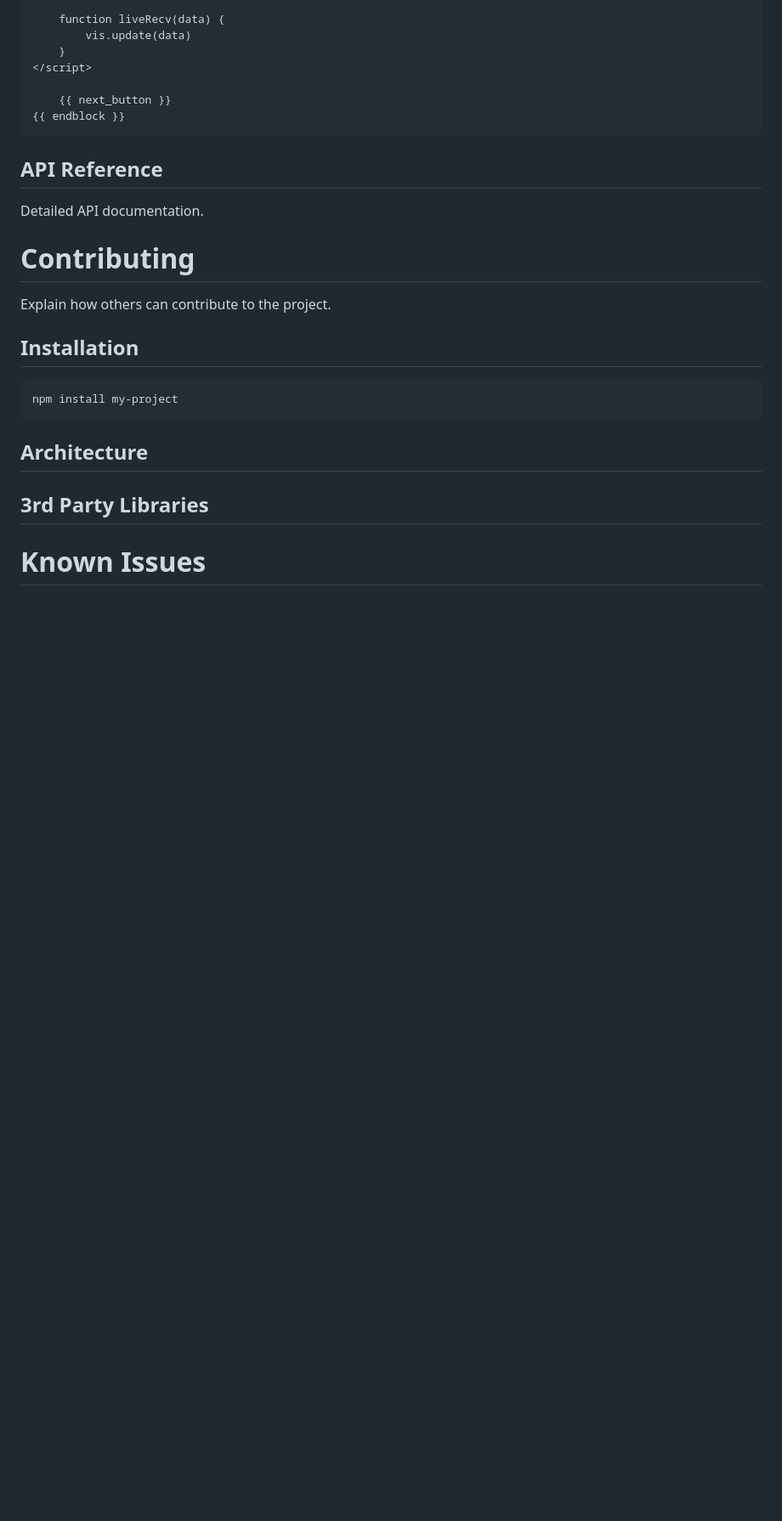
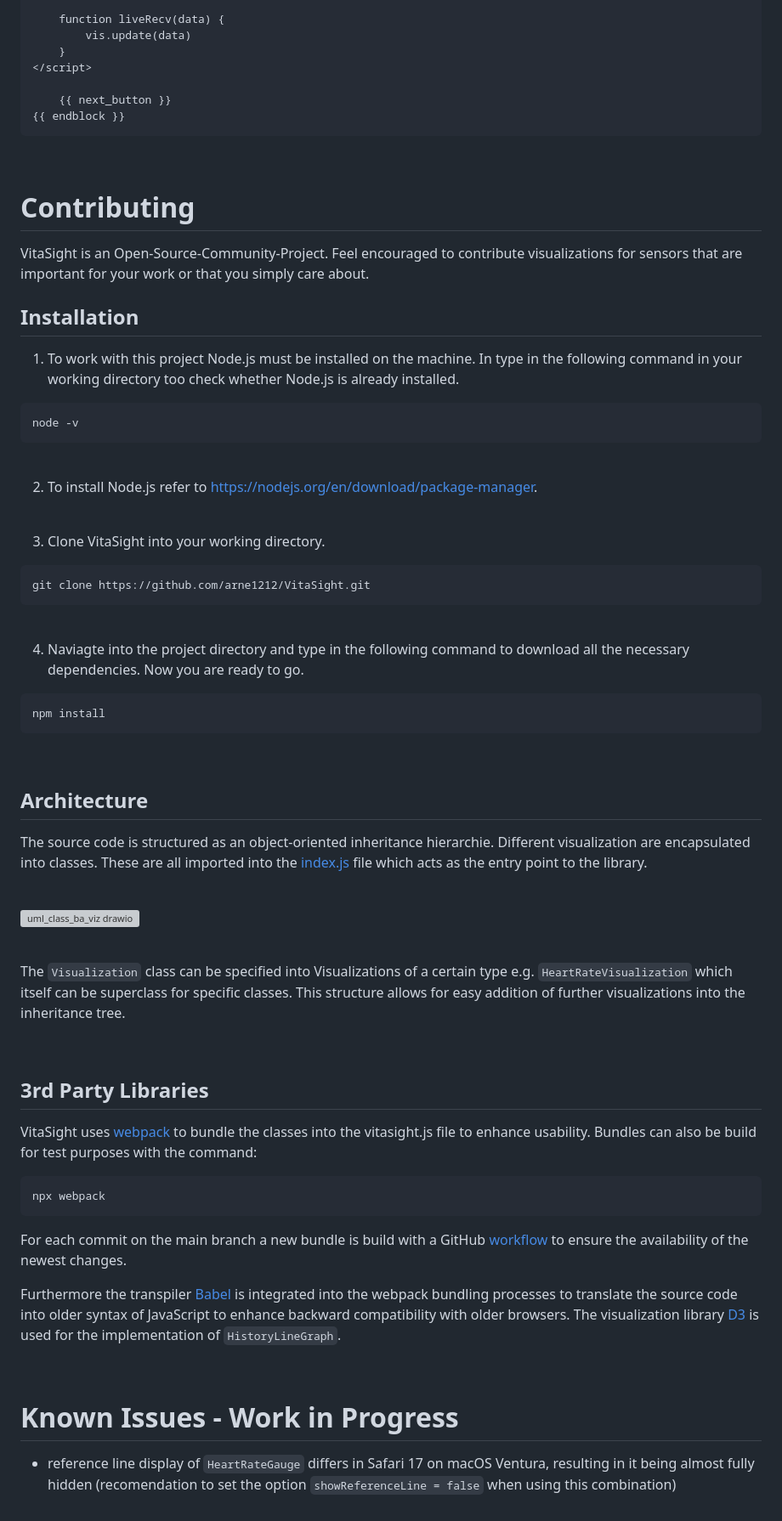
Before and after one commit to arne1212/BioVizJS, a Markdown page: README.md, the part around the change printed below. Shown: that part at 85% size. Drawn GitHub-style; blank space fills up the shorter version; grey boxes are pictures that could not be loaded.

````diff
--- a/README.md
+++ b/README.md
@@ -217,21 +269,68 @@ an example page could look like this:
 {{ endblock }}
 ```
 
-## API Reference
-Detailed API documentation.
+<br>
 
 # Contributing
-Explain how others can contribute to the project.
+
+VitaSight is an Open-Source-Community-Project. Feel encouraged to contribute visualizations for sensors that are important for your work or that you simply care about.
 
 ## Installation
 
+1. To work with this project Node.js must be installed on the machine. In type in the following command in your working directory too check whether Node.js is already installed.
 ```bash
-npm install my-project
+node -v
 ```
+
+<br>
+
+2. To install Node.js refer to <https://nodejs.org/en/download/package-manager>.
+
+<br>
+
+3. Clone VitaSight into your working directory.
+```bash
+git clone https://github.com/arne1212/VitaSight.git
+```
+
+<br>
+
+4. Naviagte into the project directory and type in the following command to download all the necessary dependencies. Now you are ready to go.
+```bash
+npm install
+```
+
+<br>
 
 ## Architecture
 
+The source code is structured as an object-oriented inheritance hierarchie. Different visualization are encapsulated into classes.
+These are all imported into the [index.js](src/index.js) file which acts as the entry point to the library.
+
+<br>
+
+![uml_class_ba_viz drawio](https://github.com/user-attachments/assets/e2838443-f1c9-4cc6-b274-dea16fa14624)
+
+<br>
+
+The `Visualization` class can be specified into Visualizations of a certain type e.g. `HeartRateVisualization` which itself can be superclass for specific classes.
+This structure allows for easy addition of further visualizations into the inheritance tree.
+
+<br>
+
 ## 3rd Party Libraries
 
+VitaSight uses [webpack](https://webpack.js.org/) to bundle the classes into the vitasight.js file to enhance usability.
+Bundles can also be build for test purposes with the command:
+```bash
+npx webpack
+```
+For each commit on the main branch a new bundle is build with a GitHub [workflow](.github/workflows/webpack-bundle.yml) to ensure the availability of the newest changes.
 
-# Known Issues
+Furthermore the transpiler [Babel](https://babeljs.io/) is integrated into the webpack bundling processes to translate the source code into older syntax of JavaScript to enhance backward compatibility with older browsers. The visualization library [D3](https://d3js.org/) is used for the implementation of `HistoryLineGraph`.
+
+<br>
+
+# Known Issues - Work in Progress
+
+- reference line display of `HeartRateGauge` differs in Safari 17 on macOS Ventura, resulting in it being almost fully hidden (recomendation to set the option ```showReferenceLine = false``` when using this combination)
````
Also changed, not shown: other parts of README.md (+66 -14 lines).
